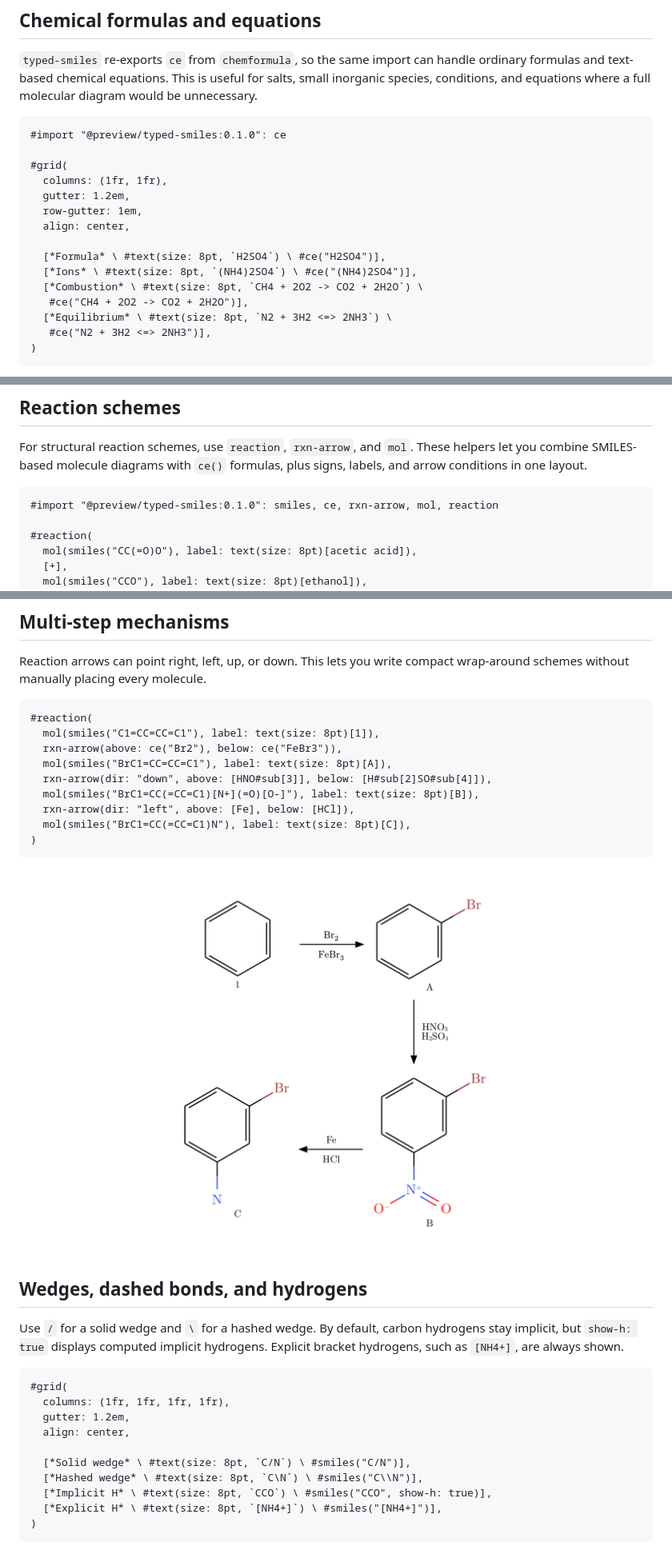
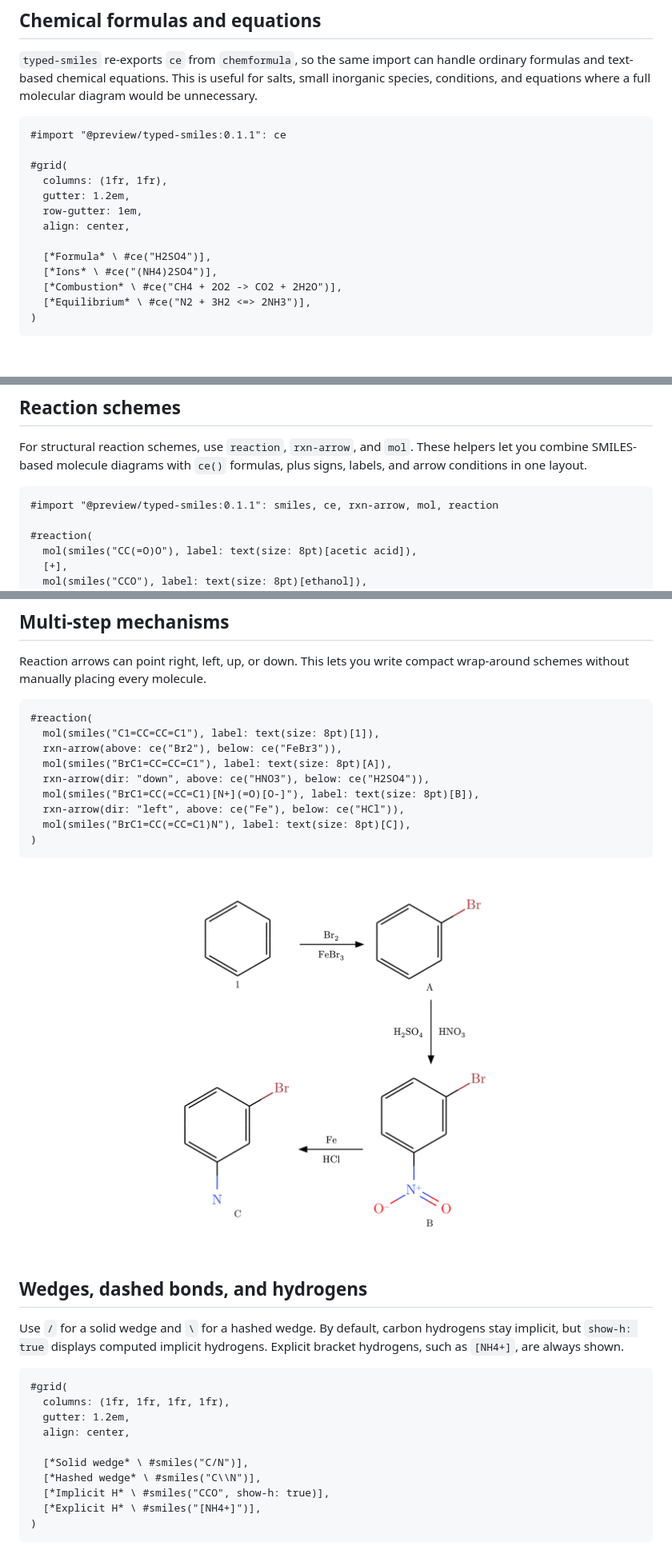
Before and after one commit to GeronimoCastano/typed-smiles, a Markdown page: README.md, 3 parts joined by grey strips. Shown at 80% size. GitHub-like rendering; pictures changed too: assets/readme/schemes.png; blank space fills up the shorter version.

Commit message:
Prepare typed-smiles 0.1.1

````diff
--- a/README.md
+++ b/README.md
@@ -62,7 +59,7 @@ small inorganic species, conditions, and equations where a full molecular
 diagram would be unnecessary.
 
 ```typst
-#import "@preview/typed-smiles:0.1.0": ce
+#import "@preview/typed-smiles:0.1.1": ce
 
 #grid(
   columns: (1fr, 1fr),
@@ -70,12 +67,10 @@ diagram would be unnecessary.
   row-gutter: 1em,
   align: center,
 
-  [*Formula* \ #text(size: 8pt, `H2SO4`) \ #ce("H2SO4")],
-  [*Ions* \ #text(size: 8pt, `(NH4)2SO4`) \ #ce("(NH4)2SO4")],
-  [*Combustion* \ #text(size: 8pt, `CH4 + 2O2 -> CO2 + 2H2O`) \
-   #ce("CH4 + 2O2 -> CO2 + 2H2O")],
-  [*Equilibrium* \ #text(size: 8pt, `N2 + 3H2 <=> 2NH3`) \
-   #ce("N2 + 3H2 <=> 2NH3")],
+  [*Formula* \ #ce("H2SO4")],
+  [*Ions* \ #ce("(NH4)2SO4")],
+  [*Combustion* \ #ce("CH4 + 2O2 -> CO2 + 2H2O")],
+  [*Equilibrium* \ #ce("N2 + 3H2 <=> 2NH3")],
 )
 ```
 
@@ -88,7 +83,7 @@ helpers let you combine SMILES-based molecule diagrams with `ce()` formulas,
 plus signs, labels, and arrow conditions in one layout.
 
 ```typst
-#import "@preview/typed-smiles:0.1.0": smiles, ce, rxn-arrow, mol, reaction
+#import "@preview/typed-smiles:0.1.1": smiles, ce, rxn-arrow, mol, reaction
 
 #reaction(
   mol(smiles("CC(=O)O"), label: text(size: 8pt)[acetic acid]),
@@ -119,9 +114,9 @@ wrap-around schemes without manually placing every molecule.
   mol(smiles("C1=CC=CC=C1"), label: text(size: 8pt)[1]),
   rxn-arrow(above: ce("Br2"), below: ce("FeBr3")),
   mol(smiles("BrC1=CC=CC=C1"), label: text(size: 8pt)[A]),
-  rxn-arrow(dir: "down", above: [HNO#sub[3]], below: [H#sub[2]SO#sub[4]]),
+  rxn-arrow(dir: "down", above: ce("HNO3"), below: ce("H2SO4")),
   mol(smiles("BrC1=CC(=CC=C1)[N+](=O)[O-]"), label: text(size: 8pt)[B]),
-  rxn-arrow(dir: "left", above: [Fe], below: [HCl]),
+  rxn-arrow(dir: "left", above: ce("Fe"), below: ce("HCl")),
   mol(smiles("BrC1=CC(=CC=C1)N"), label: text(size: 8pt)[C]),
 )
 ```
@@ -140,10 +135,10 @@ hydrogens. Explicit bracket hydrogens, such as `[NH4+]`, are always shown.
   gutter: 1.2em,
   align: center,
 
-  [*Solid wedge* \ #text(size: 8pt, `C/N`) \ #smiles("C/N")],
-  [*Hashed wedge* \ #text(size: 8pt, `C\N`) \ #smiles("C\\N")],
-  [*Implicit H* \ #text(size: 8pt, `CCO`) \ #smiles("CCO", show-h: true)],
-  [*Explicit H* \ #text(size: 8pt, `[NH4+]`) \ #smiles("[NH4+]")],
+  [*Solid wedge* \ #smiles("C/N")],
+  [*Hashed wedge* \ #smiles("C\\N")],
+  [*Implicit H* \ #smiles("CCO", show-h: true)],
+  [*Explicit H* \ #smiles("[NH4+]")],
 )
 ```
 
````
Also changed, not shown: other parts of README.md (+8 -11 lines), 9 other files.
